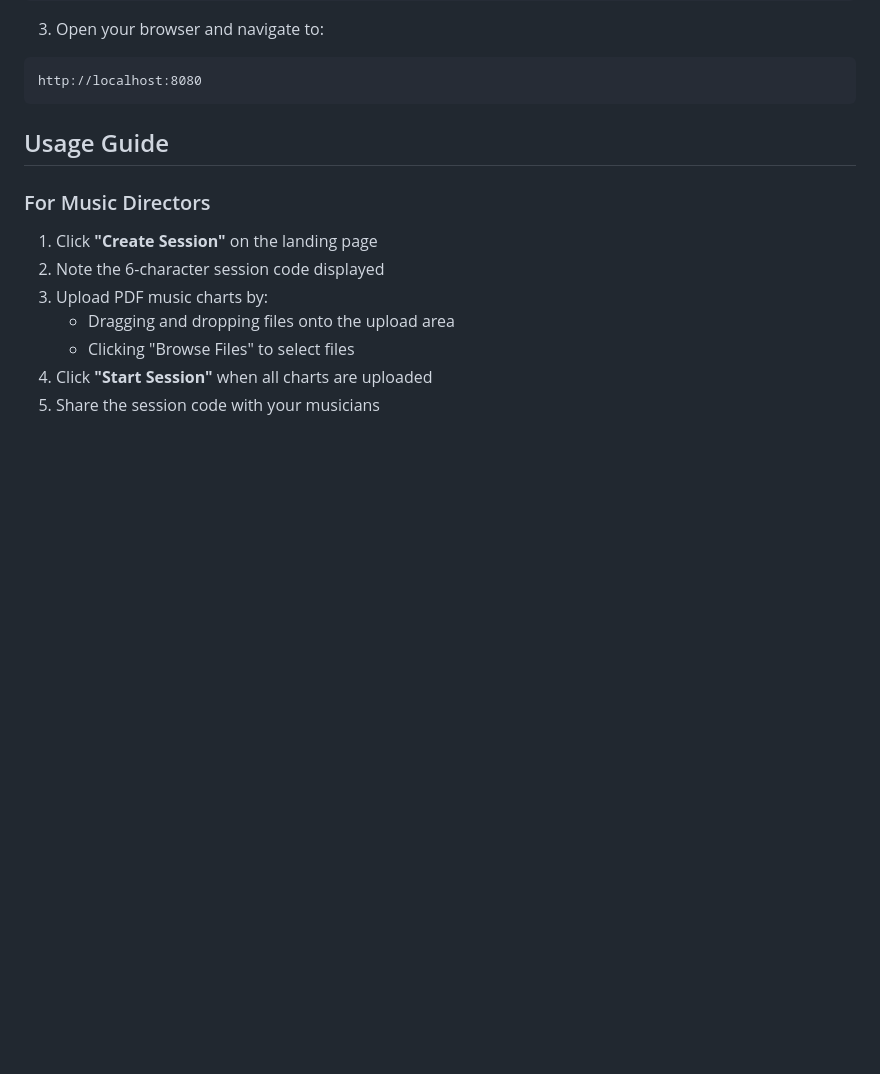
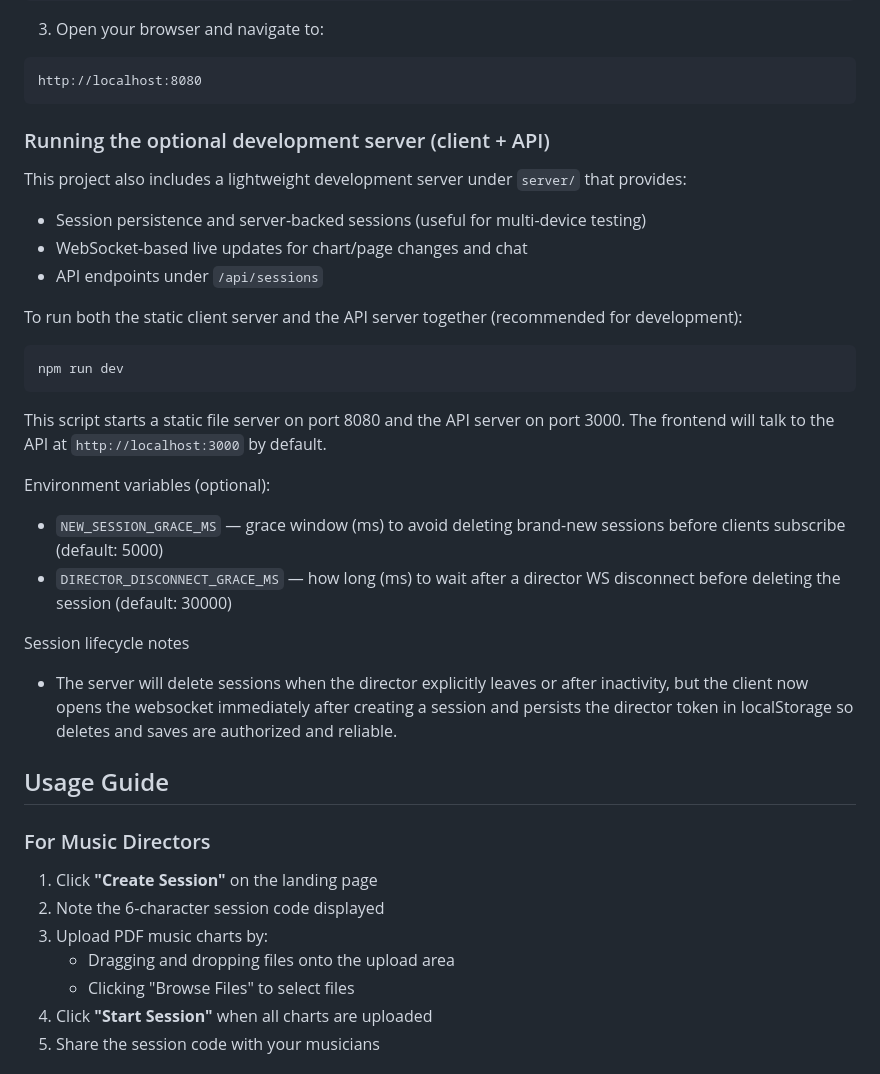
Before and after one commit to KingTeky/MyWhiteboard, a Markdown page: README.md, the part around the change. Drawn GitHub-style; blank space fills up the shorter version.

Commit message:
docs: update README and ENHANCEMENTS with server/session lifecycle notes

````diff
--- a/README.md
+++ b/README.md
@@ -73,6 +73,29 @@ npx http-server -p 8080
 ```
 http://localhost:8080
 ```
+
+### Running the optional development server (client + API)
+
+This project also includes a lightweight development server under `server/` that provides:
+- Session persistence and server-backed sessions (useful for multi-device testing)
+- WebSocket-based live updates for chart/page changes and chat
+- API endpoints under `/api/sessions`
+
+To run both the static client server and the API server together (recommended for development):
+
+```powershell
+npm run dev
+```
+
+This script starts a static file server on port 8080 and the API server on port 3000. The frontend will talk to the API at `http://localhost:3000` by default.
+
+Environment variables (optional):
+- `NEW_SESSION_GRACE_MS` — grace window (ms) to avoid deleting brand-new sessions before clients subscribe (default: 5000)
+- `DIRECTOR_DISCONNECT_GRACE_MS` — how long (ms) to wait after a director WS disconnect before deleting the session (default: 30000)
+
+Session lifecycle notes
+- The server will delete sessions when the director explicitly leaves or after inactivity, but the client now opens the websocket immediately after creating a session and persists the director token in localStorage so deletes and saves are authorized and reliable.
+
 
 ## Usage Guide
 
````
Also changed, not shown: ENHANCEMENTS.md (+12 -0 lines).
